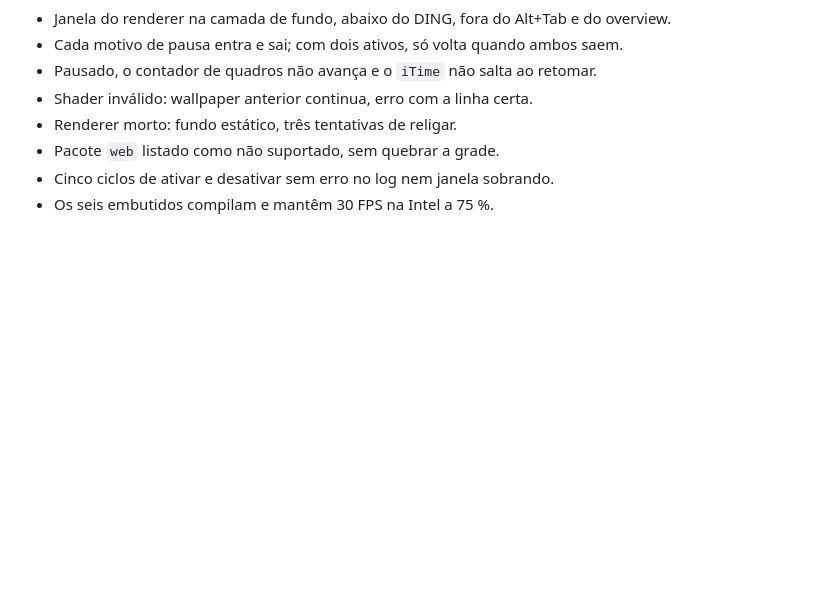
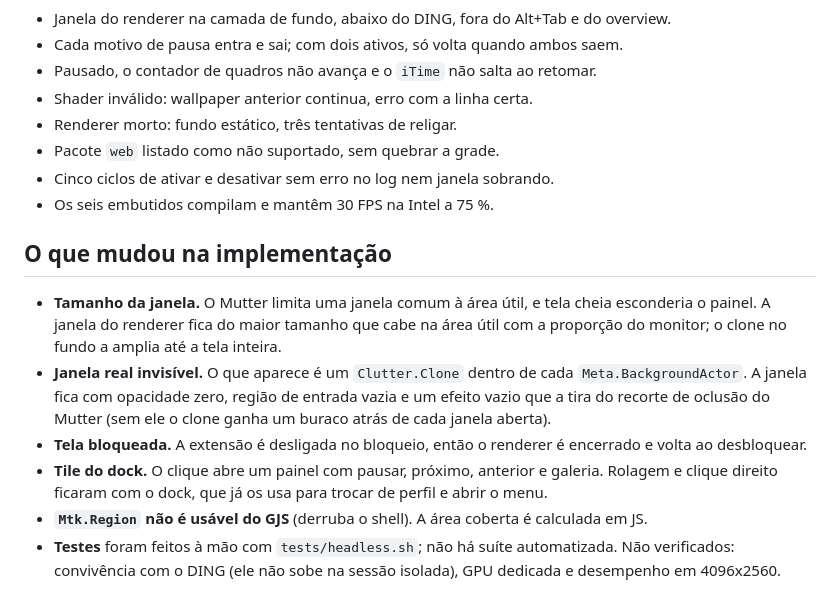
Before and after one commit to gustavoreimche/gprengine-gnome, a Markdown page: docs/plans/2026-10-12-primoengine-gnome-design.md, the part around the change. Drawn GitHub-style; blank space fills up the shorter version.

Commit message:
README e notas de implementação no desenho

```diff
--- a/docs/plans/2026-10-12-primoengine-gnome-design.md
+++ b/docs/plans/2026-10-12-primoengine-gnome-design.md
@@ -152,3 +152,24 @@ Num GNOME Shell headless isolado:
 - Pacote `web` listado como não suportado, sem quebrar a grade.
 - Cinco ciclos de ativar e desativar sem erro no log nem janela sobrando.
 - Os seis embutidos compilam e mantêm 30 FPS na Intel a 75 %.
+
+## O que mudou na implementação
+
+- **Tamanho da janela.** O Mutter limita uma janela comum à área útil, e tela
+  cheia esconderia o painel. A janela do renderer fica do maior tamanho que
+  cabe na área útil com a proporção do monitor; o clone no fundo a amplia até
+  a tela inteira.
+- **Janela real invisível.** O que aparece é um `Clutter.Clone` dentro de cada
+  `Meta.BackgroundActor`. A janela fica com opacidade zero, região de entrada
+  vazia e um efeito vazio que a tira do recorte de oclusão do Mutter (sem ele
+  o clone ganha um buraco atrás de cada janela aberta).
+- **Tela bloqueada.** A extensão é desligada no bloqueio, então o renderer é
+  encerrado e volta ao desbloquear.
+- **Tile do dock.** O clique abre um painel com pausar, próximo, anterior e
+  galeria. Rolagem e clique direito ficaram com o dock, que já os usa para
+  trocar de perfil e abrir o menu.
+- **`Mtk.Region` não é usável do GJS** (derruba o shell). A área coberta é
+  calculada em JS.
+- **Testes** foram feitos à mão com `tests/headless.sh`; não há suíte
+  automatizada. Não verificados: convivência com o DING (ele não sobe na
+  sessão isolada), GPU dedicada e desempenho em 4096x2560.
```
Also changed, not shown: README.md (added, +117 -0 lines).
